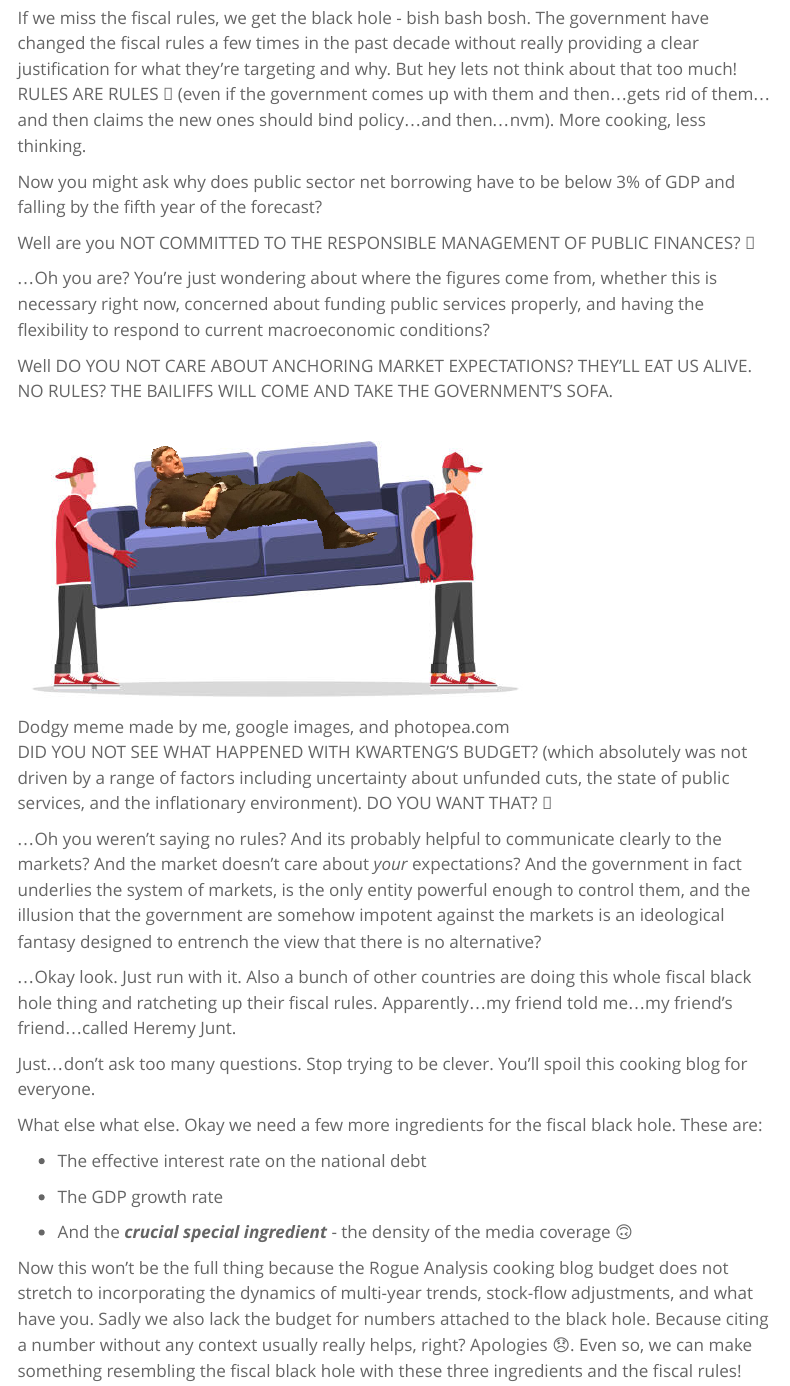
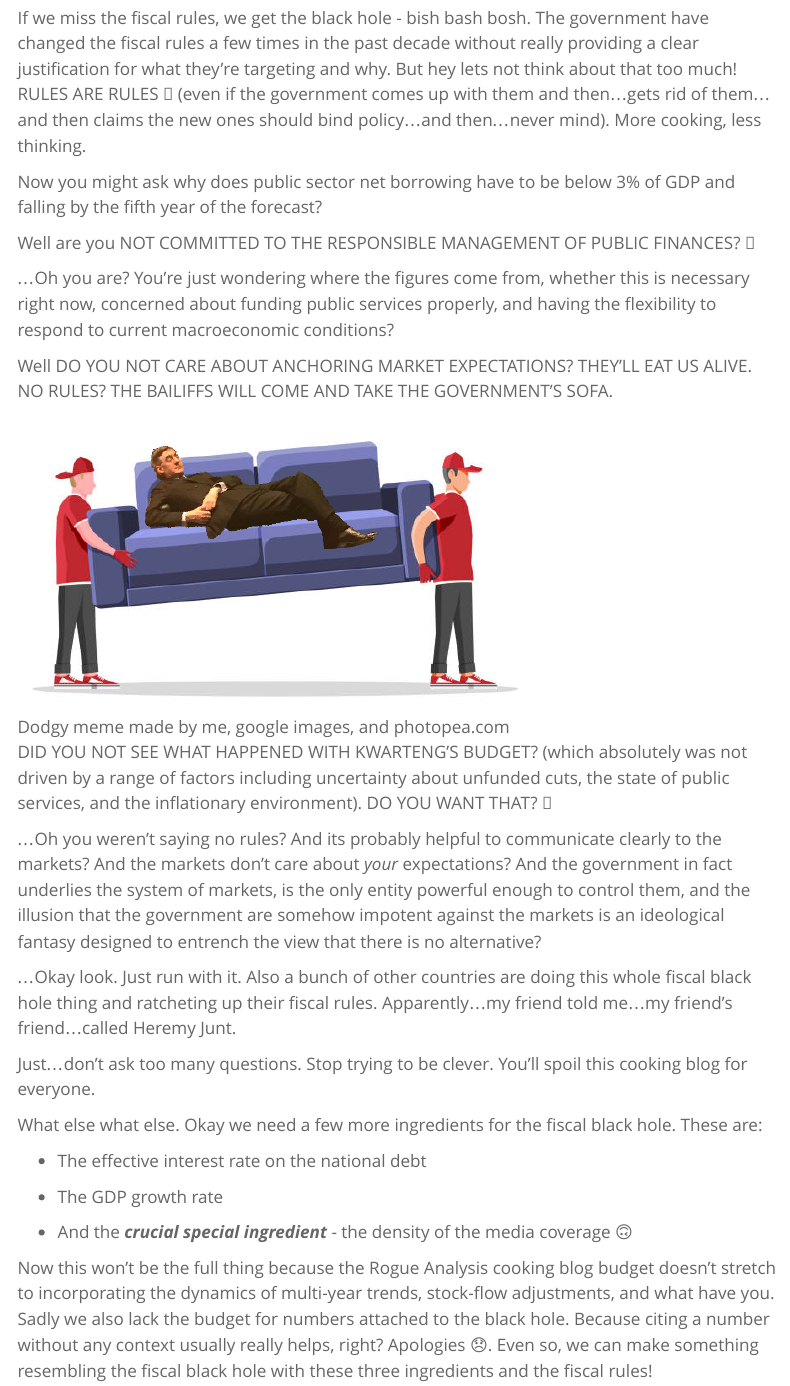
Before and after one commit to yusufimaadkhan/YK_Website, a Quarto document (posts/blackhole/index.qmd): the page in a window 1100 px wide, from 1070 px down. Rendered offline with R 4.5, knitr and Pandoc in place of Quarto, with nearby package versions; menus at the side of the page are left out.

Commit message:
minor edits

```diff
--- a/posts/blackhole/index.qmd
+++ b/posts/blackhole/index.qmd
@@ -19,13 +19,13 @@ Right. Ingredients. What do we need? Well for starters, we need some reason that
 
 Source: [Policy paper Autumn Statement 2022 HTML](https://www.gov.uk/government/publications/autumn-statement-2022-documents/autumn-statement-2022-html)
 
-If we miss the fiscal rules, we get the black hole - bish bash bosh. The government have changed the fiscal rules a few times in the past decade without really providing a clear justification for what they're targeting and why. But hey lets not think about that too much! RULES ARE RULES 😤 (even if the government comes up with them and then...gets rid of them...and then claims the new ones should bind policy...and then...nvm). More cooking, less thinking.
+If we miss the fiscal rules, we get the black hole - bish bash bosh. The government have changed the fiscal rules a few times in the past decade without really providing a clear justification for what they're targeting and why. But hey lets not think about that too much! RULES ARE RULES 😤 (even if the government comes up with them and then...gets rid of them...and then claims the new ones should bind policy...and then...never mind). More cooking, less thinking.
 
 Now you might ask why does public sector net borrowing have to be below 3% of GDP and falling by the fifth year of the forecast?
 
 Well are you NOT COMMITTED TO THE RESPONSIBLE MANAGEMENT OF PUBLIC FINANCES? 😤
 
-...Oh you are? You're just wondering about where the figures come from, whether this is necessary right now, concerned about funding public services properly, and having the flexibility to respond to current macroeconomic conditions?
+...Oh you are? You're just wondering where the figures come from, whether this is necessary right now, concerned about funding public services properly, and having the flexibility to respond to current macroeconomic conditions?
 
 Well DO YOU NOT CARE ABOUT ANCHORING MARKET EXPECTATIONS? THEY'LL EAT US ALIVE. NO RULES? THE BAILIFFS WILL COME AND TAKE THE GOVERNMENT'S SOFA.
 
@@ -33,7 +33,7 @@ Well DO YOU NOT CARE ABOUT ANCHORING MARKET EXPECTATIONS? THEY'LL EAT US ALIVE.
 
 DID YOU NOT SEE WHAT HAPPENED WITH KWARTENG'S BUDGET? (which absolutely was not driven by a range of factors including uncertainty about unfunded cuts, the state of public services, and the inflationary environment). DO YOU WANT THAT? 😤
 
-...Oh you weren't saying no rules? And its probably helpful to communicate clearly to the markets? And the market doesn't care about *your* expectations? And the government in fact underlies the system of markets, is the only entity powerful enough to control them, and the illusion that the government are somehow impotent against the markets is an ideological fantasy designed to entrench the view that there is no alternative?
+...Oh you weren't saying no rules? And its probably helpful to communicate clearly to the markets? And the markets don't care about *your* expectations? And the government in fact underlies the system of markets, is the only entity powerful enough to control them, and the illusion that the government are somehow impotent against the markets is an ideological fantasy designed to entrench the view that there is no alternative?
 
 ...Okay look. Just run with it. Also a bunch of other countries are doing this whole fiscal black hole thing and ratcheting up their fiscal rules. Apparently...my friend told me...my friend's friend...called Heremy Junt.
 
@@ -47,7 +47,7 @@ What else what else. Okay we need a few more ingredients for the fiscal black ho
 
 -   And the ***crucial special ingredient*** - the density of the media coverage 🙃
 
-Now this won't be the full thing because the Rogue Analysis cooking blog budget does not stretch to incorporating the dynamics of multi-year trends, stock-flow adjustments, and what have you. Sadly we also lack the budget for numbers attached to the black hole. Because citing a number without any context usually really helps, right? Apologies 😞. Even so, we can make something resembling the fiscal black hole with these three ingredients and the fiscal rules!
+Now this won't be the full thing because the Rogue Analysis cooking blog budget doesn't stretch to incorporating the dynamics of multi-year trends, stock-flow adjustments, and what have you. Sadly we also lack the budget for numbers attached to the black hole. Because citing a number without any context usually really helps, right? Apologies 😞. Even so, we can make something resembling the fiscal black hole with these three ingredients and the fiscal rules!
 
 ## Method
 
```
Also changed, not shown: 3 other files.
